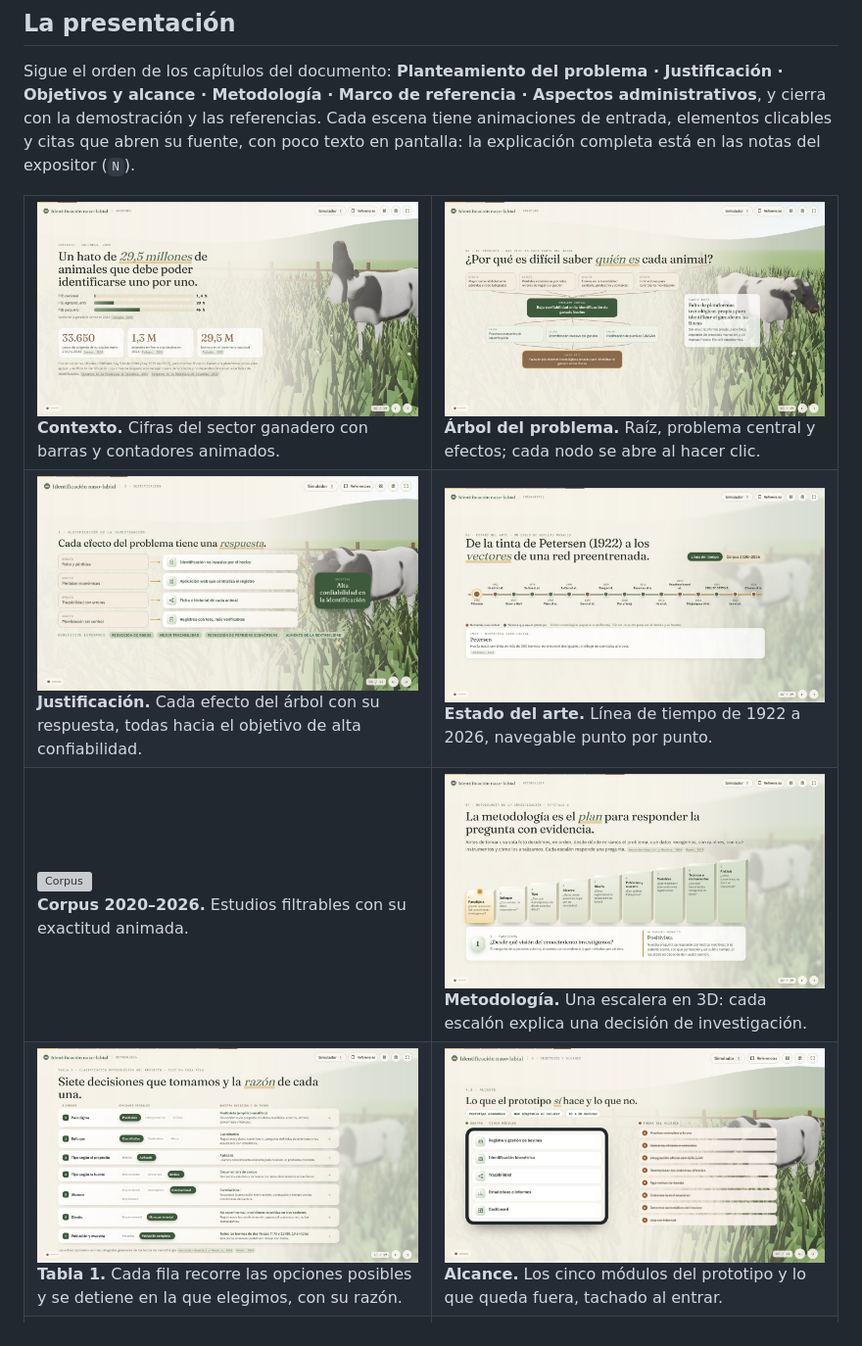
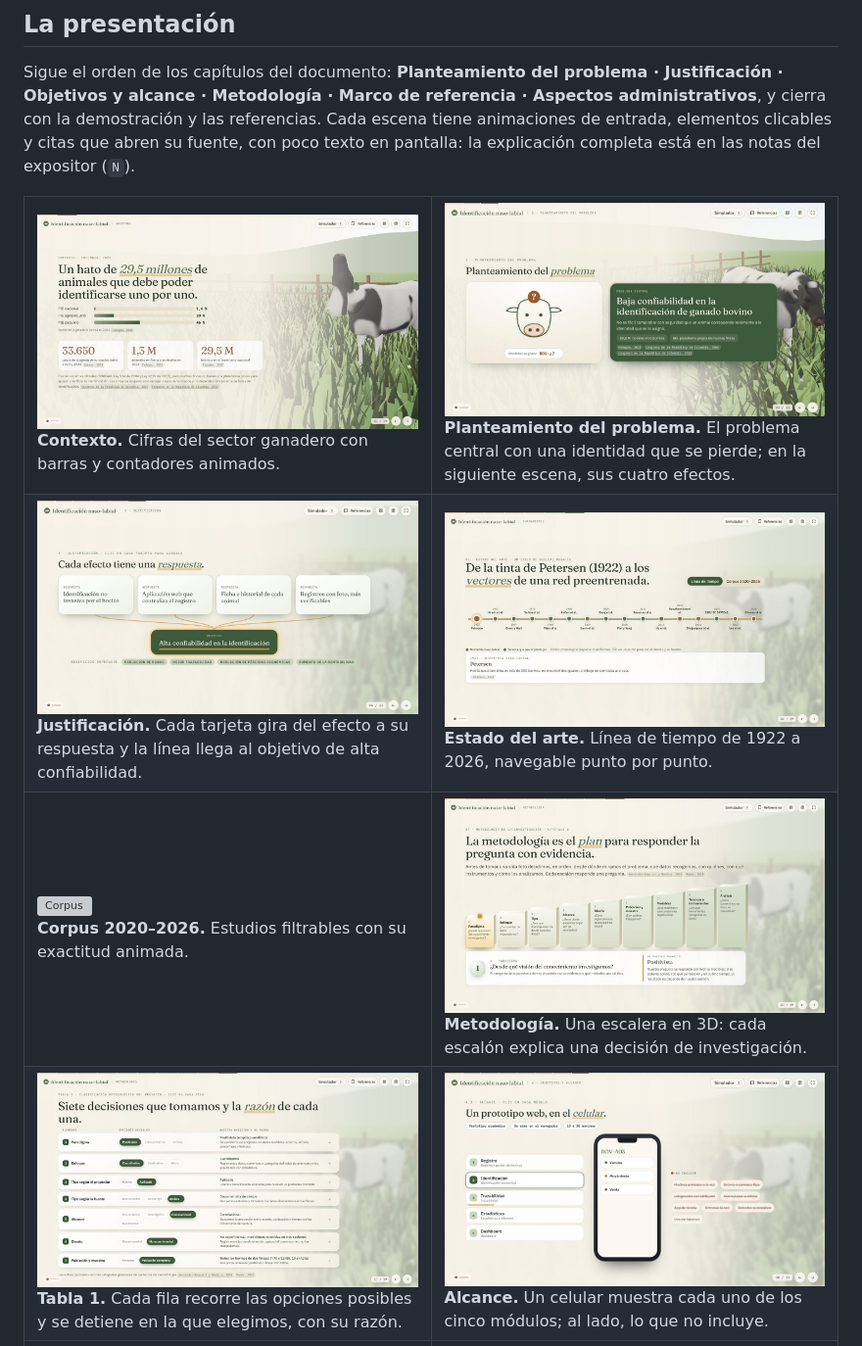
Before and after one commit to Alejostone1/NASOID_Experience, a Markdown page: README.md, the part around the change. Shown at 98% size. Rendered like a GitHub page; pictures changed too: docs/screens/pres-alcance.jpg, docs/screens/pres-justificacion.jpg, docs/screens/pres-planteamiento.jpg (added); grey boxes are pictures that could not be loaded.

```diff
--- a/README.md
+++ b/README.md
@@ -58,10 +58,10 @@ Sigue el orden de los capítulos del documento: **Planteamiento del problema ·
 <table>
 <tr>
 <td width="50%"><img src="docs/screens/pres-contexto.jpg" alt="Contexto"><br><b>Contexto.</b> Cifras del sector ganadero con barras y contadores animados.</td>
-<td width="50%"><img src="docs/screens/pres-problema.jpg" alt="Árbol del problema"><br><b>Árbol del problema.</b> Raíz, problema central y efectos; cada nodo se abre al hacer clic.</td>
+<td width="50%"><img src="docs/screens/pres-planteamiento.jpg" alt="Planteamiento del problema"><br><b>Planteamiento del problema.</b> El problema central con una identidad que se pierde; en la siguiente escena, sus cuatro efectos.</td>
 </tr>
 <tr>
-<td><img src="docs/screens/pres-justificacion.jpg" alt="Justificación"><br><b>Justificación.</b> Cada efecto del árbol con su respuesta, todas hacia el objetivo de alta confiabilidad.</td>
+<td><img src="docs/screens/pres-justificacion.jpg" alt="Justificación"><br><b>Justificación.</b> Cada tarjeta gira del efecto a su respuesta y la línea llega al objetivo de alta confiabilidad.</td>
 <td><img src="docs/screens/pres-estado-arte.jpg" alt="Línea de tiempo"><br><b>Estado del arte.</b> Línea de tiempo de 1922 a 2026, navegable punto por punto.</td>
 </tr>
 <tr>
@@ -70,7 +70,7 @@ Sigue el orden de los capítulos del documento: **Planteamiento del problema ·
 </tr>
 <tr>
 <td><img src="docs/screens/pres-tabla1.jpg" alt="Tabla 1"><br><b>Tabla 1.</b> Cada fila recorre las opciones posibles y se detiene en la que elegimos, con su razón.</td>
-<td><img src="docs/screens/pres-alcance.jpg" alt="Alcance"><br><b>Alcance.</b> Los cinco módulos del prototipo y lo que queda fuera, tachado al entrar.</td>
+<td><img src="docs/screens/pres-alcance.jpg" alt="Alcance"><br><b>Alcance.</b> Un celular muestra cada uno de los cinco módulos; al lado, lo que no incluye.</td>
 </tr>
 <tr>
 <td><img src="docs/screens/pres-funciona.jpg" alt="Cómo funciona"><br><b>¿Cómo funciona?</b> Registro, foto, análisis, comparación y decisión, cada paso con su animación.</td>
```
Also changed, not shown: docs/screens/pres-efectos.jpg (added), 6 other files.
